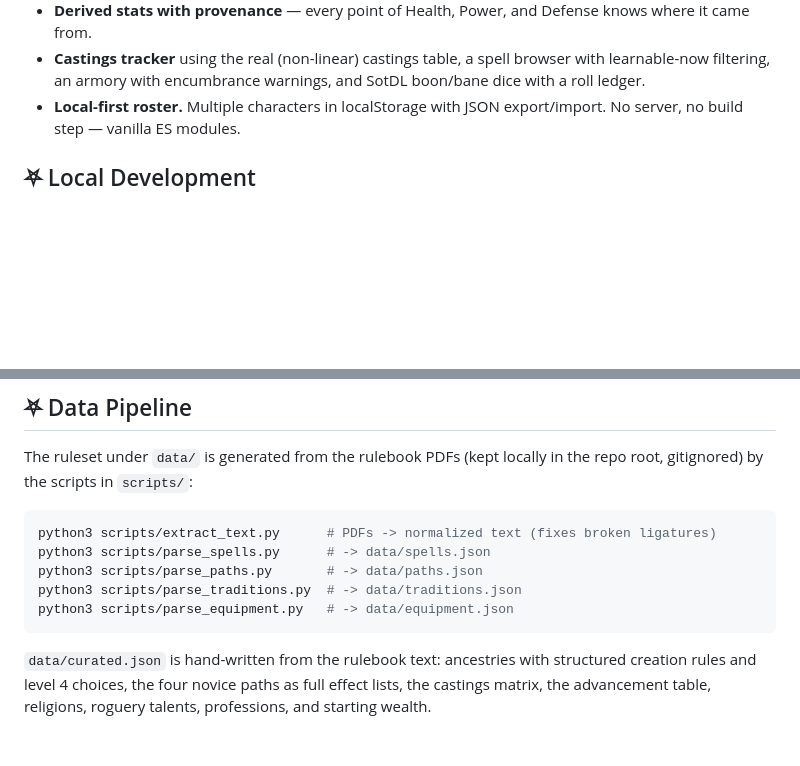
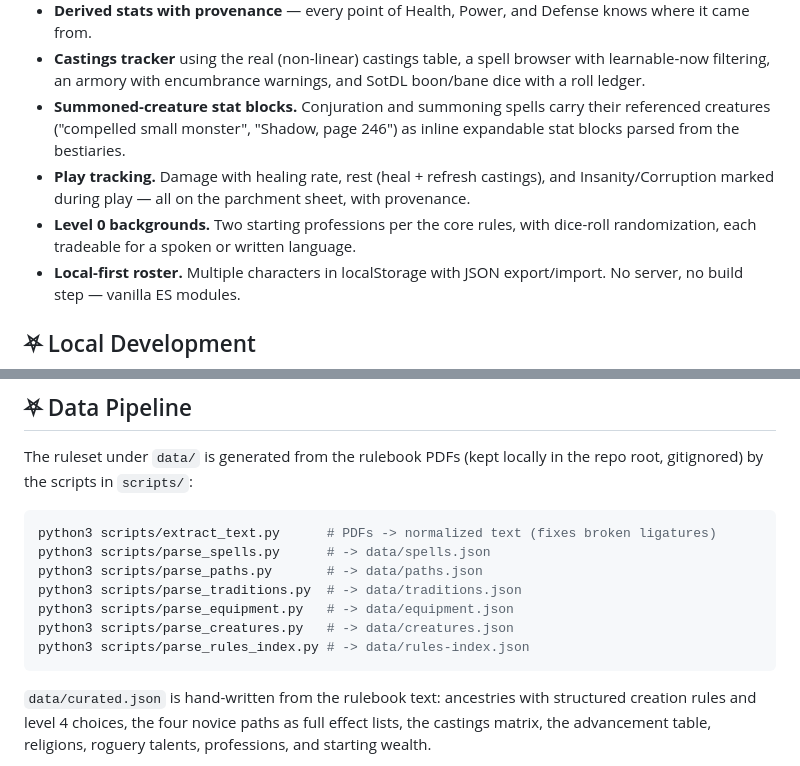
Before and after one commit to MatthewARoy/shadow-of-the-demon-lord-character, a Markdown page: README.md, 2 parts joined by grey strips. Rendered like a GitHub page; blank space fills up the shorter version.

Commit message:
docs: update README for fix batch

````diff
--- a/README.md
+++ b/README.md
@@ -41,6 +41,14 @@ engine — not a pile of manually-entered numbers.
 * **Castings tracker** using the real (non-linear) castings table, a spell
   browser with learnable-now filtering, an armory with encumbrance warnings,
   and SotDL boon/bane dice with a roll ledger.
+* **Summoned-creature stat blocks.** Conjuration and summoning spells carry
+  their referenced creatures ("compelled small monster", "Shadow, page 246")
+  as inline expandable stat blocks parsed from the bestiaries.
+* **Play tracking.** Damage with healing rate, rest (heal + refresh
+  castings), and Insanity/Corruption marked during play — all on the
+  parchment sheet, with provenance.
+* **Level 0 backgrounds.** Two starting professions per the core rules, with
+  dice-roll randomization, each tradeable for a spoken or written language.
 * **Local-first roster.** Multiple characters in localStorage with JSON
   export/import. No server, no build step — vanilla ES modules.
 
@@ -62,6 +70,8 @@ python3 scripts/parse_spells.py      # -> data/spells.json
 python3 scripts/parse_paths.py       # -> data/paths.json
 python3 scripts/parse_traditions.py  # -> data/traditions.json
 python3 scripts/parse_equipment.py   # -> data/equipment.json
+python3 scripts/parse_creatures.py   # -> data/creatures.json
+python3 scripts/parse_rules_index.py # -> data/rules-index.json
 ```
 
 `data/curated.json` is hand-written from the rulebook text: ancestries with
````
